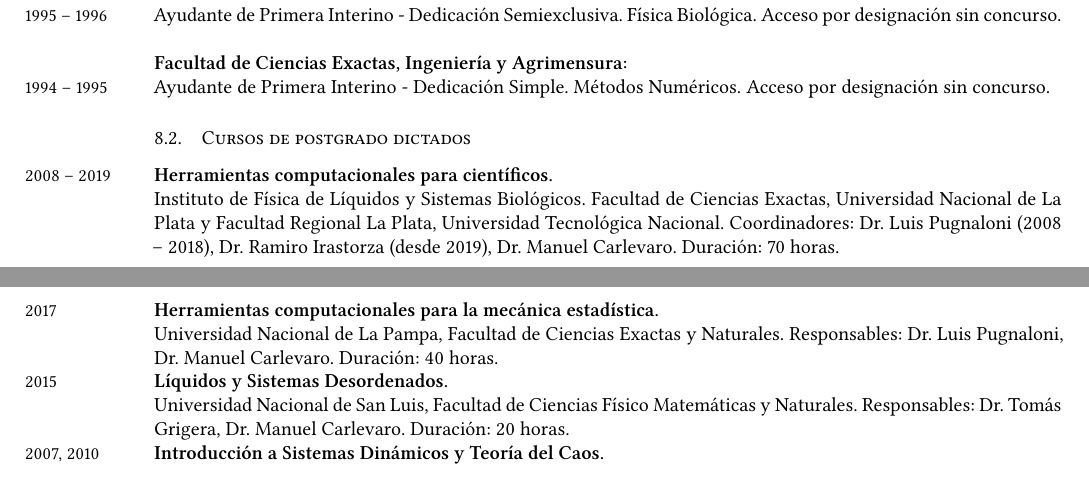
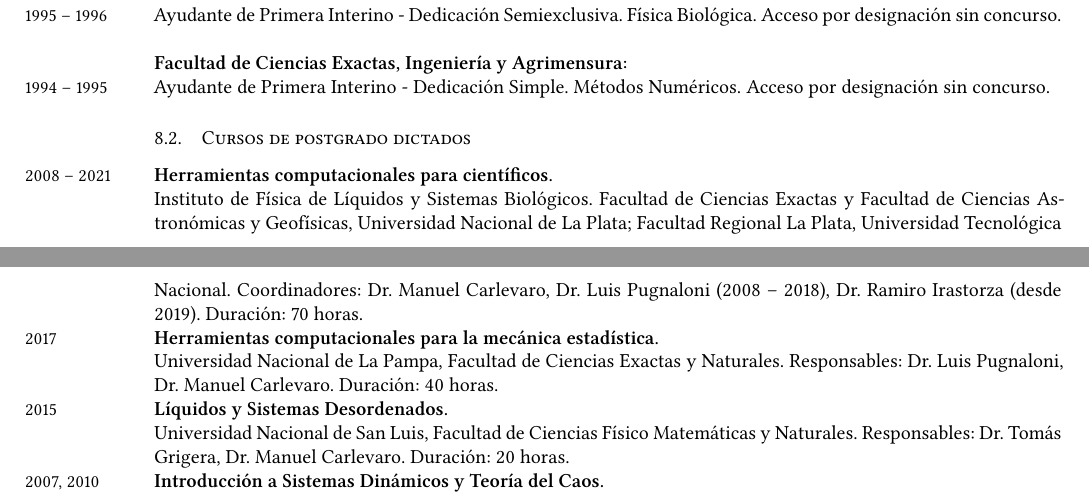
Before and after one commit to manuxch/cv, a LaTeX CV (MC-cv.tex, which reads antecedentesDocentes.tex): two parts of pages 11 and 12 of 13, joined at a grey line, cut so that both start at the same text. Compiled offline with XeLaTeX.

Commit message:
Actualización del HCC

```diff
--- a/antecedentesDocentes.tex
+++ b/antecedentesDocentes.tex
@@ -44,9 +44,9 @@
 
 \subsection{Cursos de postgrado dictados}
 
-\years{2008 -- 2019} \textbf{Herramientas computacionales para científicos.}
+\years{2008 -- 2021} \textbf{Herramientas computacionales para científicos.}
 
- Instituto de Física de Líquidos y Sistemas Biológicos. Facultad de Ciencias Exactas, Universidad Nacional de La Plata y Facultad Regional La Plata, Universidad Tecnológica Nacional. Coordinadores: Dr. Luis Pugnaloni (2008 -- 2018), Dr. Ramiro Irastorza (desde 2019), Dr. Manuel Carlevaro. Duración: 70 horas.
+ Instituto de Física de Líquidos y Sistemas Biológicos. Facultad de Ciencias Exactas y Facultad de Ciencias Astronómicas y Geofísicas, Universidad Nacional de La Plata; Facultad Regional La Plata, Universidad Tecnológica Nacional. Coordinadores: Dr. Manuel Carlevaro, Dr. Luis Pugnaloni (2008 -- 2018), Dr. Ramiro Irastorza (desde 2019). Duración: 70 horas.
 
  \years{2017} \textbf{Herramientas computacionales para la mecánica estadística.}
 
```
Also changed, not shown: MC-cv.pdf.
